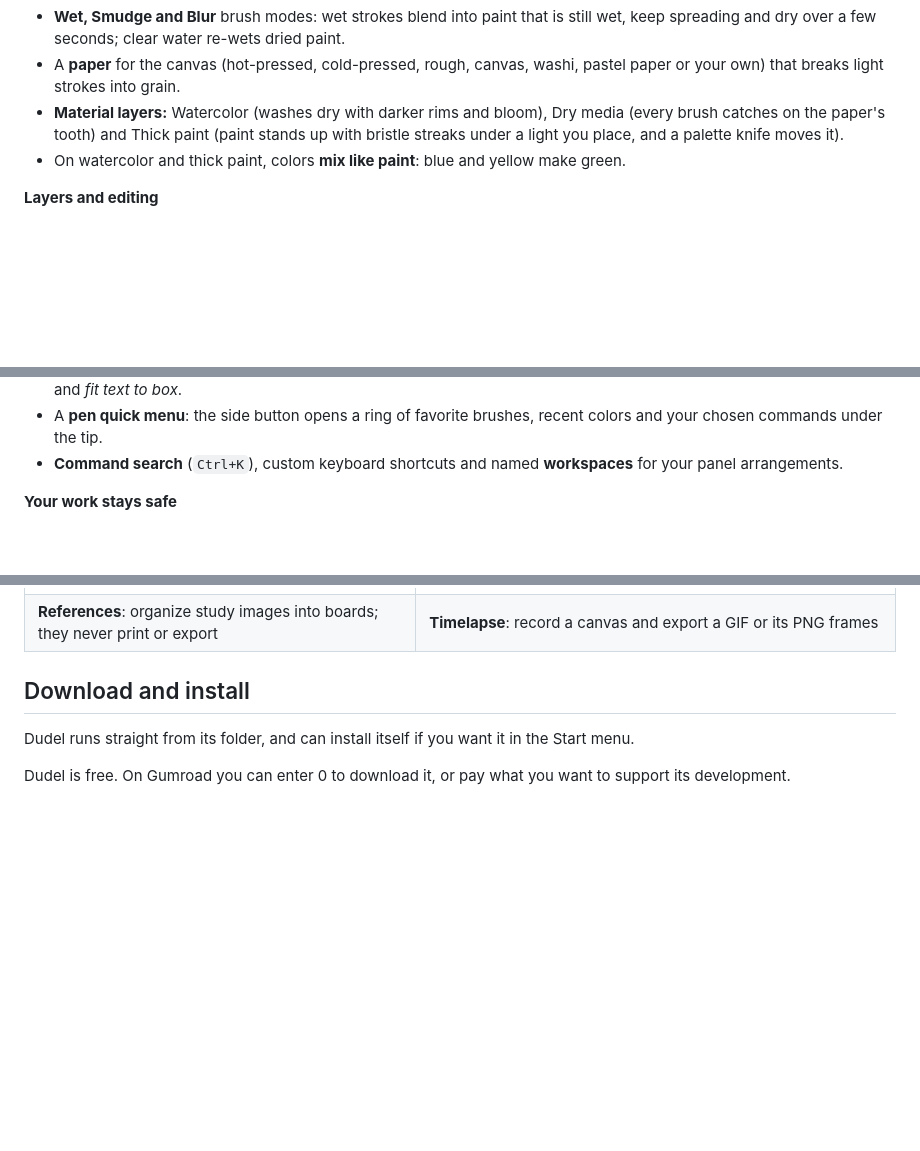
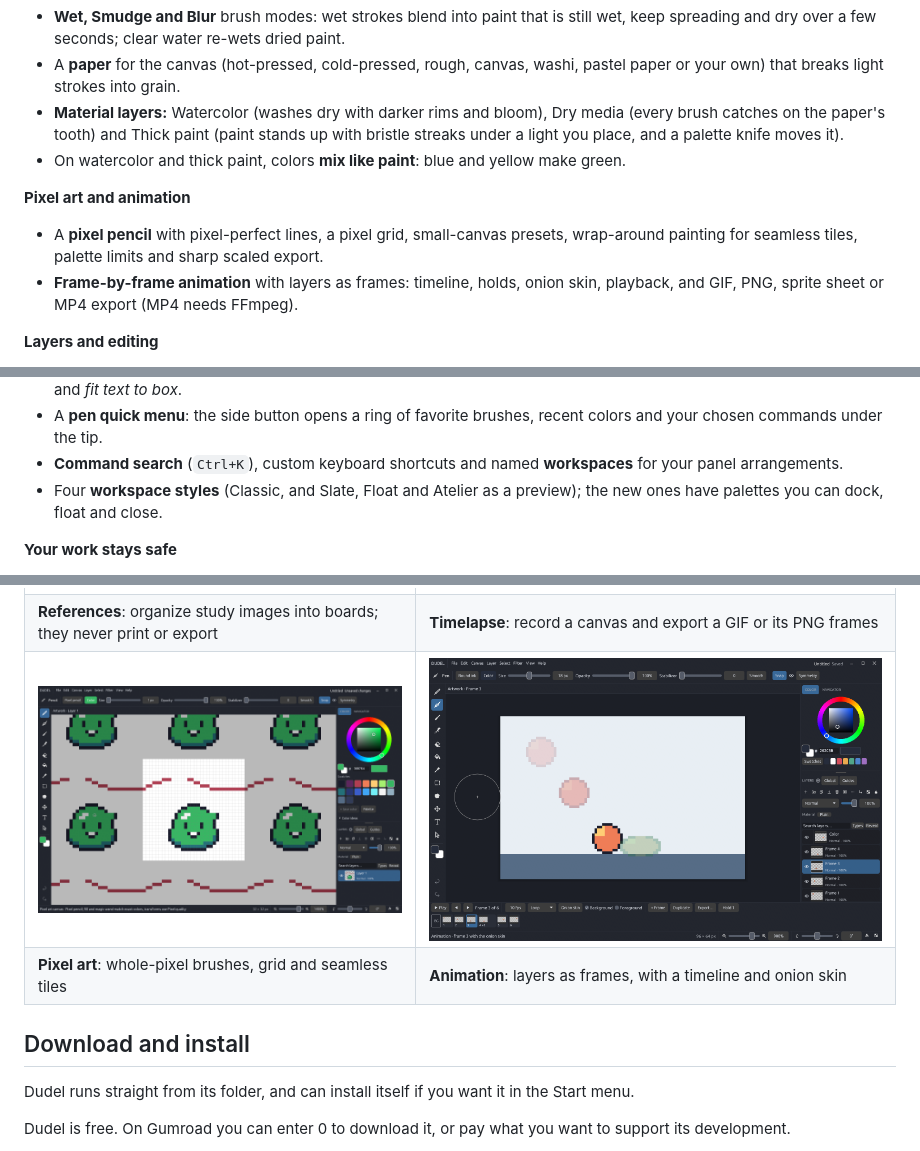
Before and after one commit to swimmingyoshi/dudel, a Markdown page: README.md, 3 parts joined by grey strips. Drawn GitHub-style; pictures changed too: docs/images/animation.png (added), docs/images/pixel-art.png (added); blank space fills up the shorter version.

Commit message:
Version 0.6.0: notes, README and screenshots
Co-Authored-By: Claude Opus 5.5 <noreply@anthropic.com>

```diff
--- a/README.md
+++ b/README.md
@@ -47,6 +47,12 @@ built for illustrating on a pen display or tablet.
 - On watercolor and thick paint, colors **mix like paint**: blue and yellow
   make green.
 
+**Pixel art and animation**
+- A **pixel pencil** with pixel-perfect lines, a pixel grid, small-canvas presets,
+  wrap-around painting for seamless tiles, palette limits and sharp scaled export.
+- **Frame-by-frame animation** with layers as frames: timeline, holds, onion skin,
+  playback, and GIF, PNG, sprite sheet or MP4 export (MP4 needs FFmpeg).
+
 **Layers and editing**
 - Raster layers, **vector layers**, folders, clipping, blend modes and nondestructive **layer masks**.
 - Vector lines stay editable: pick them, then move, reshape, scale, rotate, smooth
@@ -65,6 +71,8 @@ built for illustrating on a pen display or tablet.
   colors and your chosen commands under the tip.
 - **Command search** (`Ctrl+K`), custom keyboard shortcuts and named
   **workspaces** for your panel arrangements.
+- Four **workspace styles** (Classic, and Slate, Float and Atelier as a preview);
+  the new ones have palettes you can dock, float and close.
 
 **Your work stays safe**
 - Editable `.dudel` projects with atomic saves, cancelable background saves and
@@ -89,6 +97,8 @@ built for illustrating on a pen display or tablet.
 | **Layer masks**: paint, fill, lasso and transform masks without touching pixels | **Free transform**: numeric fields, flips, quality and mirror-pair editing |
 | ![Reference boards grouped in a folder beside the layer list](docs/images/reference-boards.png) | ![The timelapse window with playback and GIF export](docs/images/timelapse.png) |
 | **References**: organize study images into boards; they never print or export | **Timelapse**: record a canvas and export a GIF or its PNG frames |
+| ![Pixel art on a small canvas with the pixel grid](docs/images/pixel-art.png) | ![The animation timeline with onion skin](docs/images/animation.png) |
+| **Pixel art**: whole-pixel brushes, grid and seamless tiles | **Animation**: layers as frames, with a timeline and onion skin |
 
 ## Download and install
 
```
Also changed, not shown: RELEASE_NOTES.md (+37 -6 lines), docs/dev/ROADMAP.md (+2 -2 lines), docs/images/workspace.png, 4 other files.
